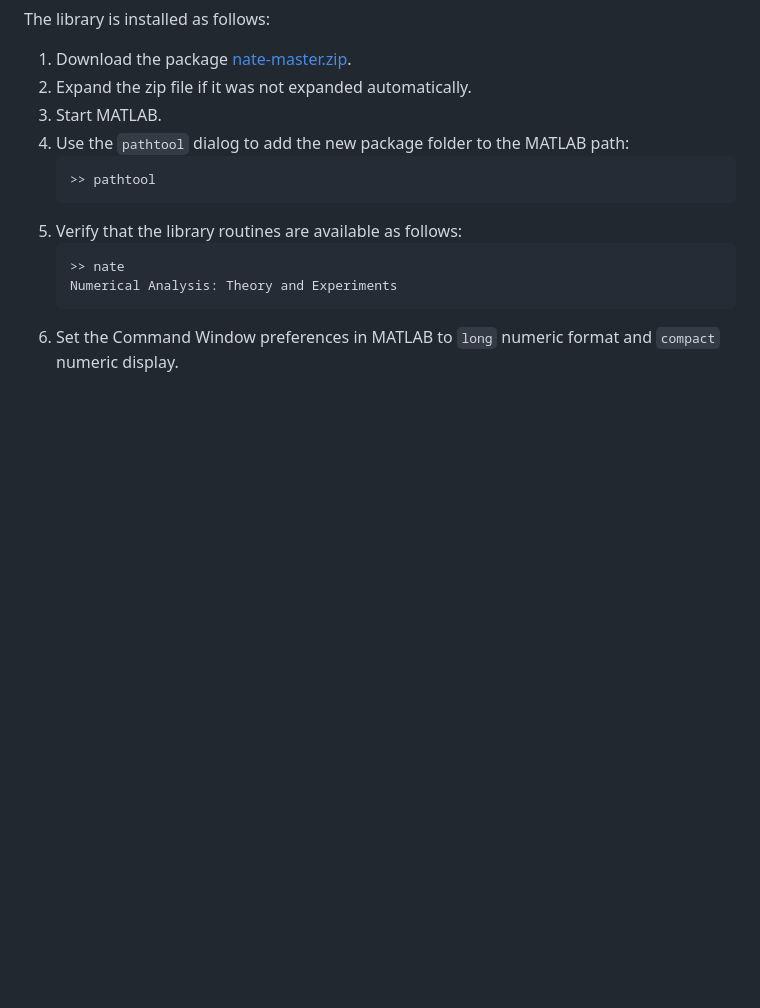
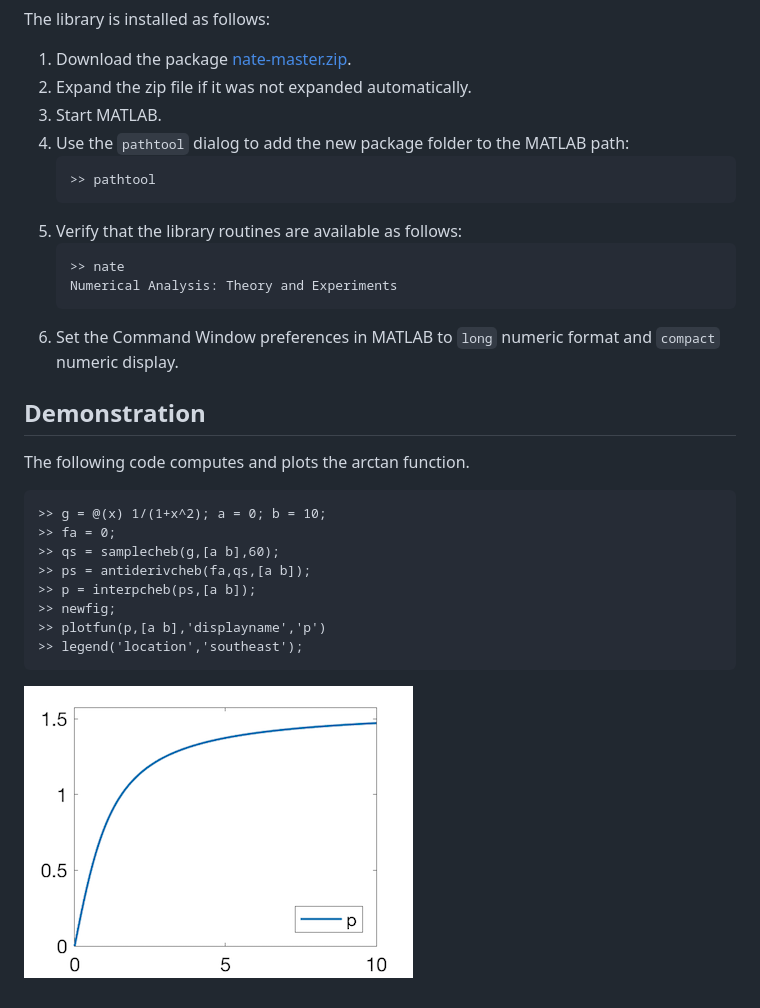
Before and after one commit to briansutton/nate, a Markdown page: README.md, the part around the change. GitHub-like rendering; pictures changed too: arctan.png (added); blank space fills up the shorter version.

Commit message:
Add demonstration to README.

````diff
--- a/README.md
+++ b/README.md
@@ -20,3 +20,18 @@ The library is installed as follows:
    Numerical Analysis: Theory and Experiments
    ```
 1. Set the Command Window preferences in MATLAB to `long` numeric format and `compact` numeric display.
+
+## Demonstration
+
+The following code computes and plots the arctan function.
+```
+>> g = @(x) 1/(1+x^2); a = 0; b = 10;
+>> fa = 0;
+>> qs = samplecheb(g,[a b],60);
+>> ps = antiderivcheb(fa,qs,[a b]);
+>> p = interpcheb(ps,[a b]);
+>> newfig;
+>> plotfun(p,[a b],'displayname','p')
+>> legend('location','southeast');
+```
+![arctan](https://github.com/briansutton/nate/raw/master/arctan.png "arctan")
````
Also changed, not shown: 1 other file.
